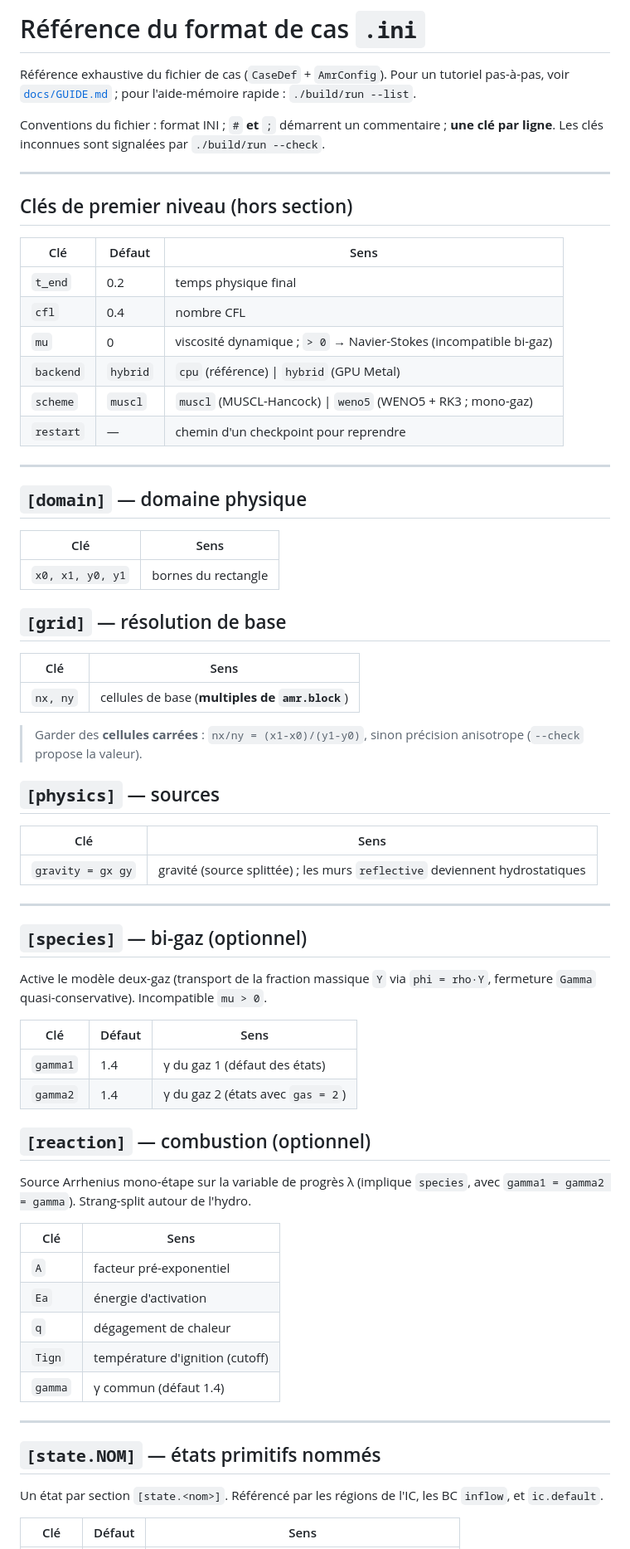
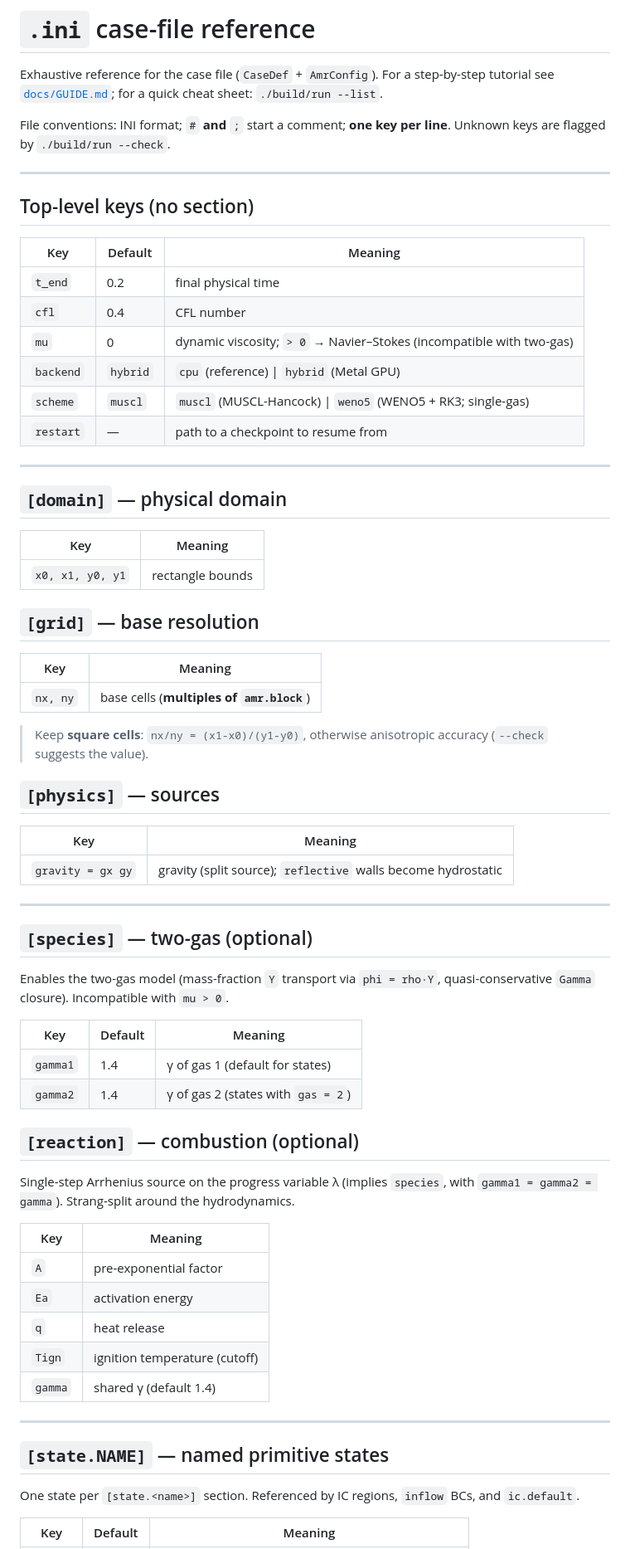
Before and after one commit to fhermet/machmallow, a Markdown page: docs/CASE_FORMAT.md, the part around one of its changes. Shown at 83% size. GitHub-like rendering.

```diff
--- a/docs/CASE_FORMAT.md
+++ b/docs/CASE_FORMAT.md
@@ -1,80 +1,79 @@
-# Référence du format de cas `.ini`
+# `.ini` case-file reference
 
-Référence exhaustive du fichier de cas (`CaseDef` + `AmrConfig`). Pour un
-tutoriel pas-à-pas, voir [`docs/GUIDE.md`](GUIDE.md) ; pour l'aide-mémoire
-rapide : `./build/run --list`.
+Exhaustive reference for the case file (`CaseDef` + `AmrConfig`). For a
+step-by-step tutorial see [`docs/GUIDE.md`](GUIDE.md); for a quick cheat
+sheet: `./build/run --list`.
 
-Conventions du fichier : format INI ; `#` **et** `;` démarrent un
-commentaire ; **une clé par ligne**. Les clés inconnues sont signalées par
-`./build/run --check`.
+File conventions: INI format; `#` **and** `;` start a comment; **one key per
+line**. Unknown keys are flagged by `./build/run --check`.
 
 ---
 
-## Clés de premier niveau (hors section)
+## Top-level keys (no section)
 
-| Clé | Défaut | Sens |
+| Key | Default | Meaning |
 |---|---|---|
-| `t_end` | 0.2 | temps physique final |
-| `cfl` | 0.4 | nombre CFL |
-| `mu` | 0 | viscosité dynamique ; `> 0` → Navier-Stokes (incompatible bi-gaz) |
-| `backend` | `hybrid` | `cpu` (référence) \| `hybrid` (GPU Metal) |
-| `scheme` | `muscl` | `muscl` (MUSCL-Hancock) \| `weno5` (WENO5 + RK3 ; mono-gaz) |
-| `restart` | — | chemin d'un checkpoint pour reprendre |
+| `t_end` | 0.2 | final physical time |
+| `cfl` | 0.4 | CFL number |
+| `mu` | 0 | dynamic viscosity; `> 0` → Navier–Stokes (incompatible with two-gas) |
+| `backend` | `hybrid` | `cpu` (reference) \| `hybrid` (Metal GPU) |
+| `scheme` | `muscl` | `muscl` (MUSCL-Hancock) \| `weno5` (WENO5 + RK3; single-gas) |
+| `restart` | — | path to a checkpoint to resume from |
 
 ---
 
-## `[domain]` — domaine physique
+## `[domain]` — physical domain
 
-| Clé | Sens |
+| Key | Meaning |
 |---|---|
-| `x0, x1, y0, y1` | bornes du rectangle |
+| `x0, x1, y0, y1` | rectangle bounds |
 
-## `[grid]` — résolution de base
+## `[grid]` — base resolution
 
-| Clé | Sens |
+| Key | Meaning |
 |---|---|
-| `nx, ny` | cellules de base (**multiples de `amr.block`**) |
+| `nx, ny` | base cells (**multiples of `amr.block`**) |
 
-> Garder des **cellules carrées** : `nx/ny = (x1-x0)/(y1-y0)`, sinon
-> précision anisotrope (`--check` propose la valeur).
+> Keep **square cells**: `nx/ny = (x1-x0)/(y1-y0)`, otherwise anisotropic
+> accuracy (`--check` suggests the value).
 
 ## `[physics]` — sources
 
-| Clé | Sens |
+| Key | Meaning |
 |---|---|
-| `gravity = gx gy` | gravité (source splittée) ; les murs `reflective` deviennent hydrostatiques |
+| `gravity = gx gy` | gravity (split source); `reflective` walls become hydrostatic |
 
 ---
 
-## `[species]` — bi-gaz (optionnel)
+## `[species]` — two-gas (optional)
 
-Active le modèle deux-gaz (transport de la fraction massique `Y` via
-`phi = rho·Y`, fermeture `Gamma` quasi-conservative). Incompatible `mu > 0`.
+Enables the two-gas model (mass-fraction `Y` transport via `phi = rho·Y`,
+quasi-conservative `Gamma` closure). Incompatible with `mu > 0`.
 
-| Clé | Défaut | Sens |
+| Key | Default | Meaning |
 |---|---|---|
-| `gamma1` | 1.4 | γ du gaz 1 (défaut des états) |
-| `gamma2` | 1.4 | γ du gaz 2 (états avec `gas = 2`) |
+| `gamma1` | 1.4 | γ of gas 1 (default for states) |
+| `gamma2` | 1.4 | γ of gas 2 (states with `gas = 2`) |
 
-## `[reaction]` — combustion (optionnel)
+## `[reaction]` — combustion (optional)
 
-Source Arrhenius mono-étape sur la variable de progrès λ (implique
-`species`, avec `gamma1 = gamma2 = gamma`). Strang-split autour de l'hydro.
+Single-step Arrhenius source on the progress variable λ (implies `species`,
+with `gamma1 = gamma2 = gamma`). Strang-split around the hydrodynamics.
 
-| Clé | Sens |
+| Key | Meaning |
 |---|---|
-| `A` | facteur pré-exponentiel |
-| `Ea` | énergie d'activation |
-| `q` | dégagement de chaleur |
-| `Tign` | température d'ignition (cutoff) |
-| `gamma` | γ commun (défaut 1.4) |
+| `A` | pre-exponential factor |
+| `Ea` | activation energy |
+| `q` | heat release |
+| `Tign` | ignition temperature (cutoff) |
+| `gamma` | shared γ (default 1.4) |
 
 ---
 
-## `[state.NOM]` — états primitifs nommés
+## `[state.NAME]` — named primitive states
 
-Un état par section `[state.<nom>]`. Référencé par les régions de l'IC, les
-BC `inflow`, et `ic.default`.
+One state per `[state.<name>]` section. Referenced by IC regions, `inflow`
+BCs, and `ic.default`.
 
-| Clé | Défaut | Sens |
+| Key | Default | Meaning |
 |---|---|---|
```
Also changed, not shown: other parts of docs/CASE_FORMAT.md (+95 -98 lines), docs/GUIDE.md (+116 -117 lines).
